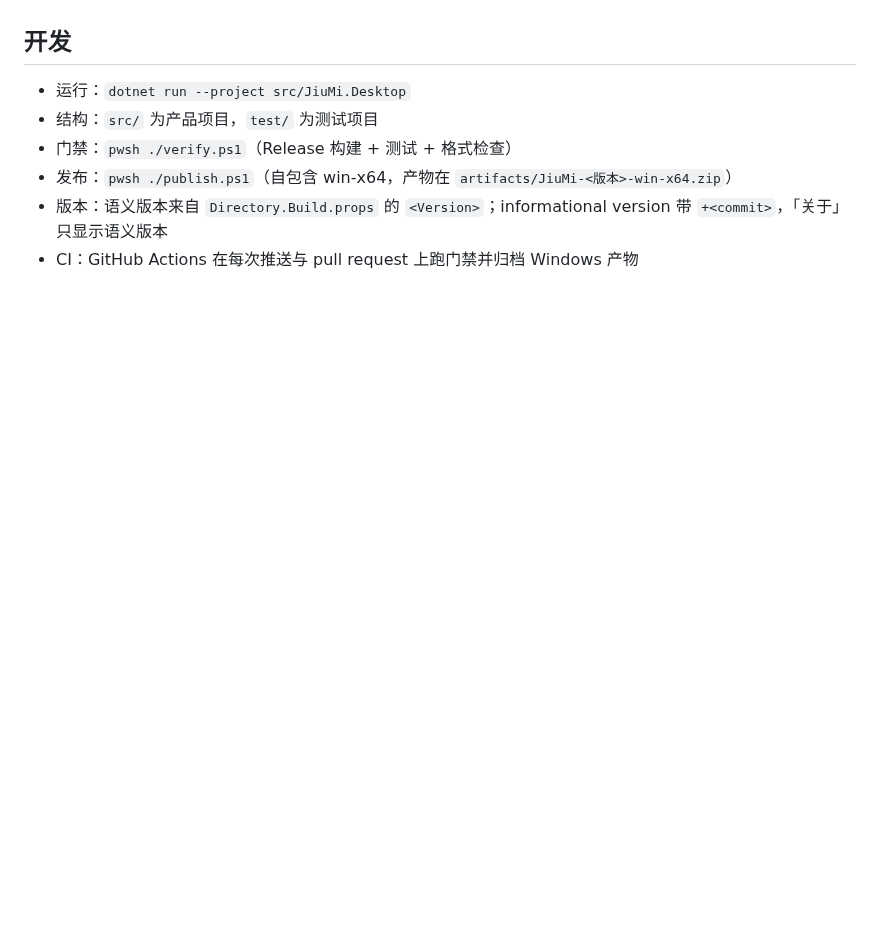
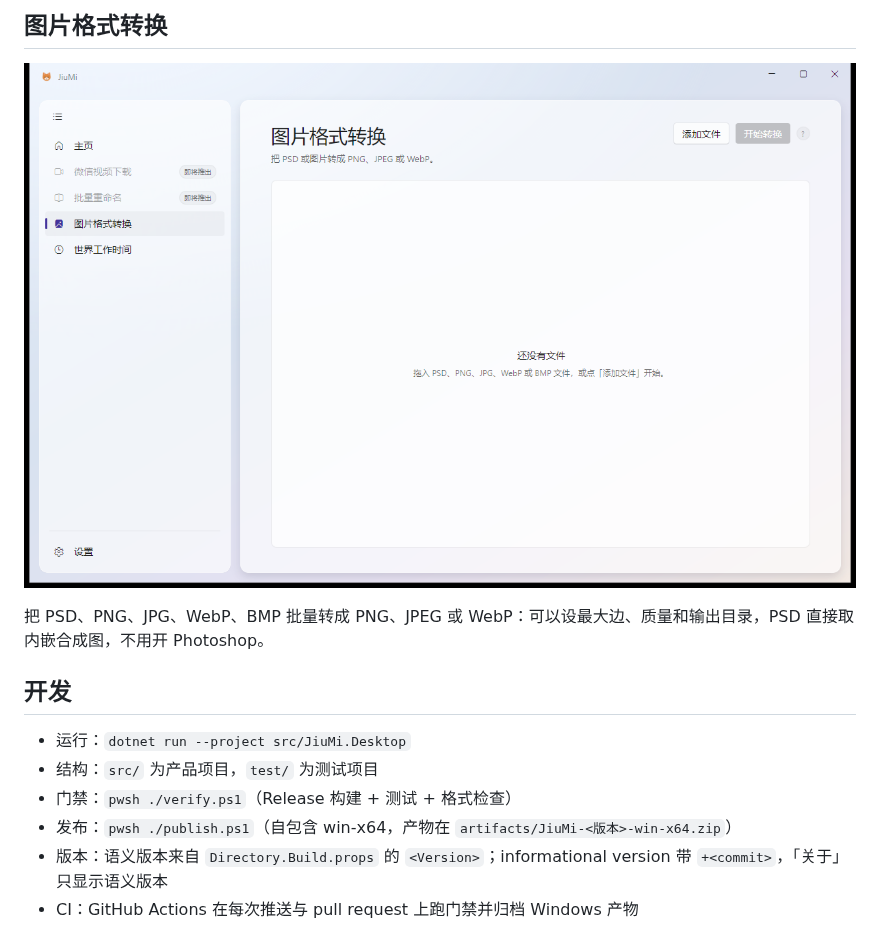
Before and after one commit to ZLiLiang/JiuMi, a Markdown page: README.md, the part around one of its changes. Drawn GitHub-style; pictures changed too: docs/images/readme/image-convert.png (added); blank space fills up the shorter version.

```diff
--- a/README.md
+++ b/README.md
@@ -6,3 +17,8 @@
+## 图片格式转换
+
+![图片格式转换](docs/images/readme/image-convert.png)
+
+把 PSD、PNG、JPG、WebP、BMP 批量转成 PNG、JPEG 或 WebP：可以设最大边、质量和输出目录，PSD 直接取内嵌合成图，不用开 Photoshop。
 
 ## 开发
 
```
Also changed, not shown: other parts of README.md (+15 -4 lines), docs/images/readme/home.png (added), docs/images/readme/world-clock.png (added).
